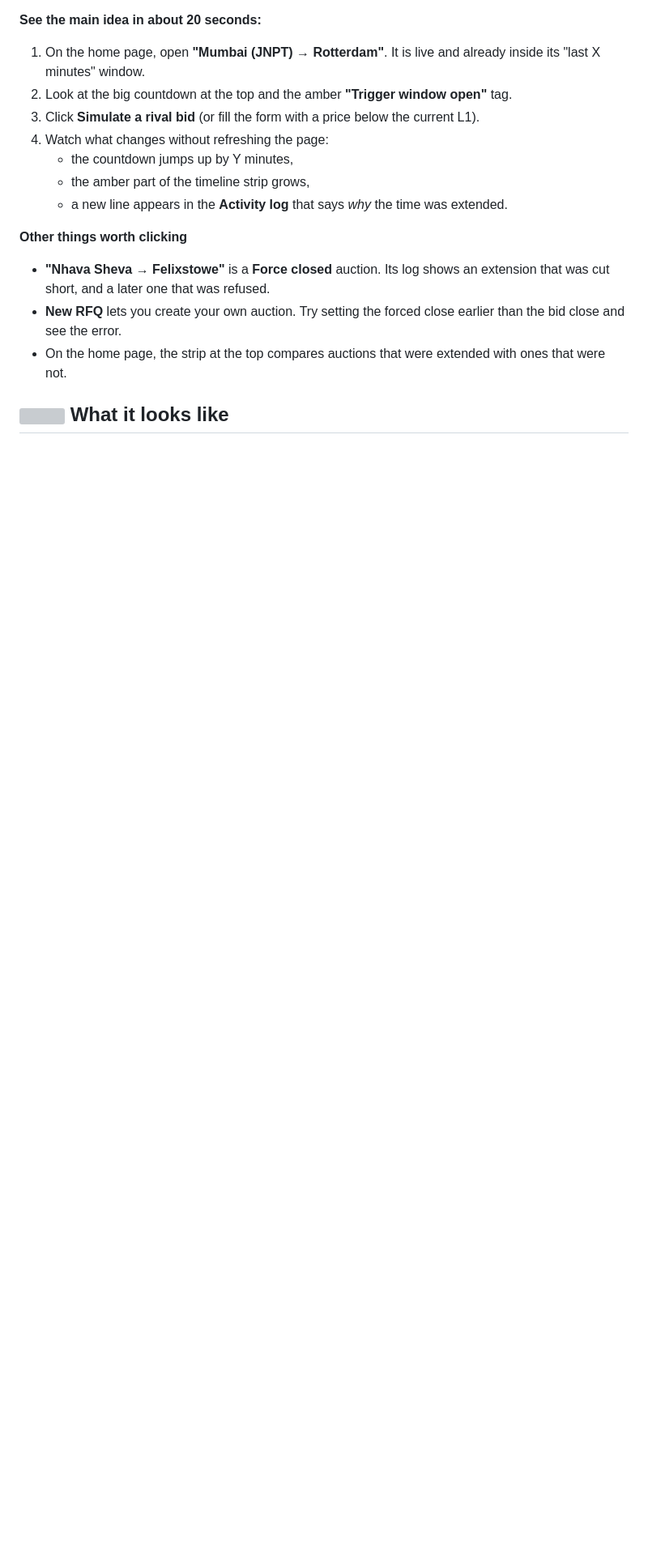
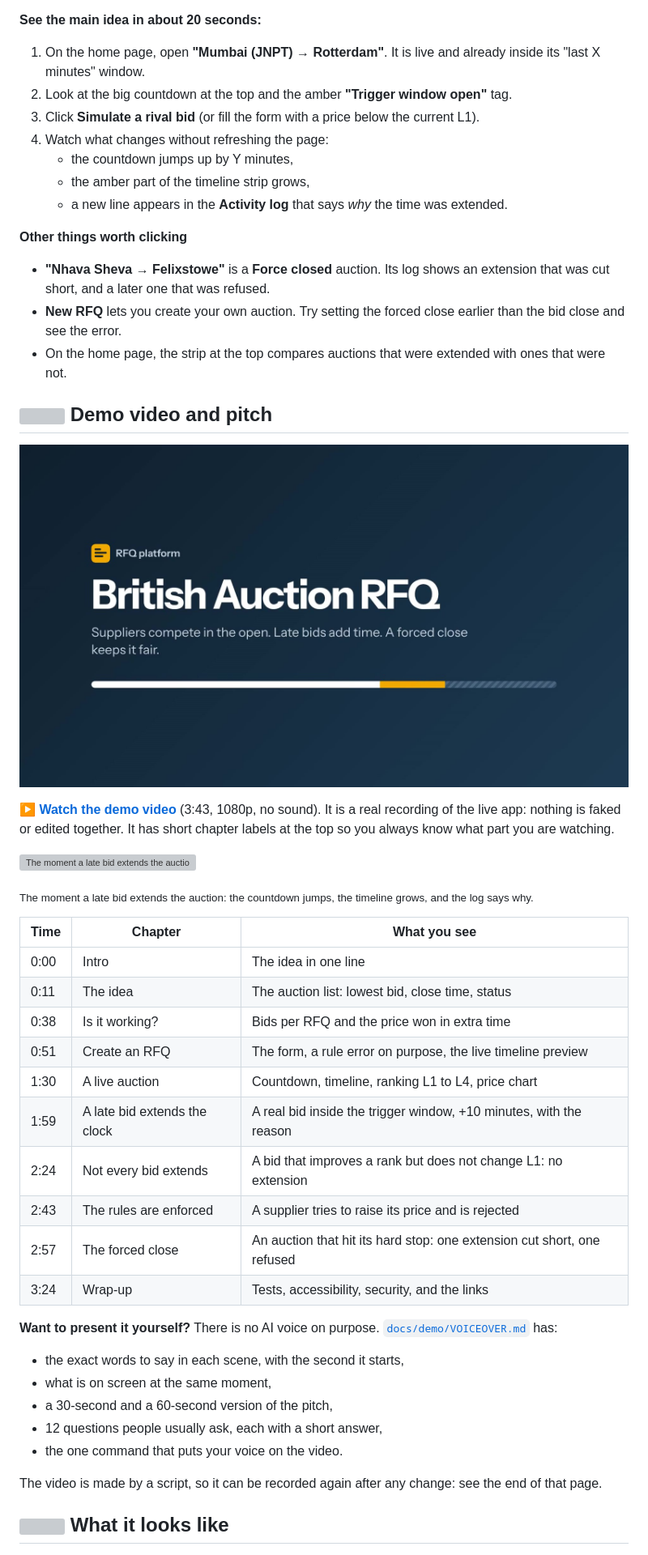
Before and after one commit to antrikakashyap/britishrfq, a Markdown page: README.md, the part around one of its changes. Shown at 81% size. GitHub-like rendering; pictures changed too: docs/demo/poster.jpg (added); blank space fills up the shorter version; grey boxes are pictures that could not be loaded.

Commit message:
Add demo video, voice-over script and pitch kit, recorder script; fix bid error layout in narrow column

```diff
--- a/README.md
+++ b/README.md
@@ -78,6 +79,39 @@ Open **<https://british-auction-rfq-3cc2.onrender.com>**. Seven demo auctions ar
 - **"Nhava Sheva → Felixstowe"** is a **Force closed** auction. Its log shows an extension that was cut short, and a later one that was refused.
 - **New RFQ** lets you create your own auction. Try setting the forced close earlier than the bid close and see the error.
 - On the home page, the strip at the top compares auctions that were extended with ones that were not.
+
+## <img src="docs/assets/icons/start.svg" width="26" height="26" alt=""> Demo video and pitch
+
+[![Watch the 3 minute 43 second demo video](docs/demo/poster.jpg)](docs/demo/demo.mp4)
+
+**[▶ Watch the demo video](docs/demo/demo.mp4)** (3:43, 1080p, no sound). It is a real recording of the live app: nothing is faked or edited together. It has short chapter labels at the top so you always know what part you are watching.
+
+![The moment a late bid extends the auction](docs/demo/preview.gif)
+
+<sub>The moment a late bid extends the auction: the countdown jumps, the timeline grows, and the log says why.</sub>
+
+| Time | Chapter | What you see |
+| --- | --- | --- |
+| 0:00 | Intro | The idea in one line |
+| 0:11 | The idea | The auction list: lowest bid, close time, status |
+| 0:38 | Is it working? | Bids per RFQ and the price won in extra time |
+| 0:51 | Create an RFQ | The form, a rule error on purpose, the live timeline preview |
+| 1:30 | A live auction | Countdown, timeline, ranking L1 to L4, price chart |
+| 1:59 | A late bid extends the clock | A real bid inside the trigger window, +10 minutes, with the reason |
+| 2:24 | Not every bid extends | A bid that improves a rank but does not change L1: no extension |
+| 2:43 | The rules are enforced | A supplier tries to raise its price and is rejected |
+| 2:57 | The forced close | An auction that hit its hard stop: one extension cut short, one refused |
+| 3:24 | Wrap-up | Tests, accessibility, security, and the links |
+
+**Want to present it yourself?** There is no AI voice on purpose. [`docs/demo/VOICEOVER.md`](docs/demo/VOICEOVER.md) has:
+
+- the exact words to say in each scene, with the second it starts,
+- what is on screen at the same moment,
+- a 30-second and a 60-second version of the pitch,
+- 12 questions people usually ask, each with a short answer,
+- the one command that puts your voice on the video.
+
+The video is made by a script, so it can be recorded again after any change: see the end of that page.
 
 ## <img src="docs/assets/icons/map.svg" width="26" height="26" alt=""> What it looks like
 
```
Also changed, not shown: other parts of README.md (+19 -15 lines), docs/demo/VOICEOVER.md (added, +184 -0 lines), 7 other files.
